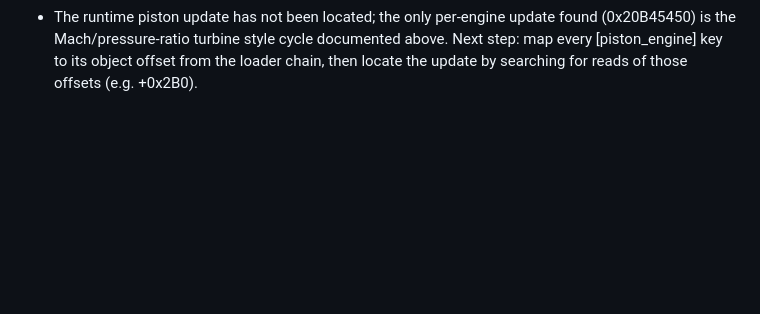
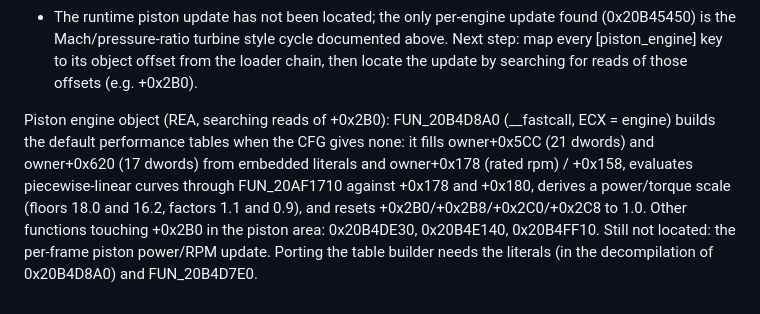
Before and after one commit to openFSX-project/openFSX, a Markdown page: docs/PORTING.md, the part around the change. Rendered like a GitHub page; blank space fills up the shorter version.

Commit message:
Piston default-table builder located via REA
Co-Authored-By: Claude Sonnet 5.5 <noreply@anthropic.com>

```diff
--- a/docs/PORTING.md
+++ b/docs/PORTING.md
@@ -1746,3 +1746,13 @@ Chosen next target: the piston engine. Found so far in sim1.dll:
   (0x20B45450) is the Mach/pressure-ratio turbine style cycle documented above.
 Next step: map every [piston_engine] key to its object offset from the loader chain,
 then locate the update by searching for reads of those offsets (e.g. +0x2B0).
+
+Piston engine object (REA, searching reads of +0x2B0): FUN_20B4D8A0 (__fastcall, ECX =
+engine) builds the default performance tables when the CFG gives none: it fills
+owner+0x5CC (21 dwords) and owner+0x620 (17 dwords) from embedded literals and
+owner+0x178 (rated rpm) / +0x158, evaluates piecewise-linear curves through
+FUN_20AF1710 against +0x178 and +0x180, derives a power/torque scale (floors 18.0 and
+16.2, factors 1.1 and 0.9), and resets +0x2B0/+0x2B8/+0x2C0/+0x2C8 to 1.0. Other
+functions touching +0x2B0 in the piston area: 0x20B4DE30, 0x20B4E140, 0x20B4FF10.
+Still not located: the per-frame piston power/RPM update. Porting the table builder
+needs the literals (in the decompilation of 0x20B4D8A0) and FUN_20B4D7E0.
```
